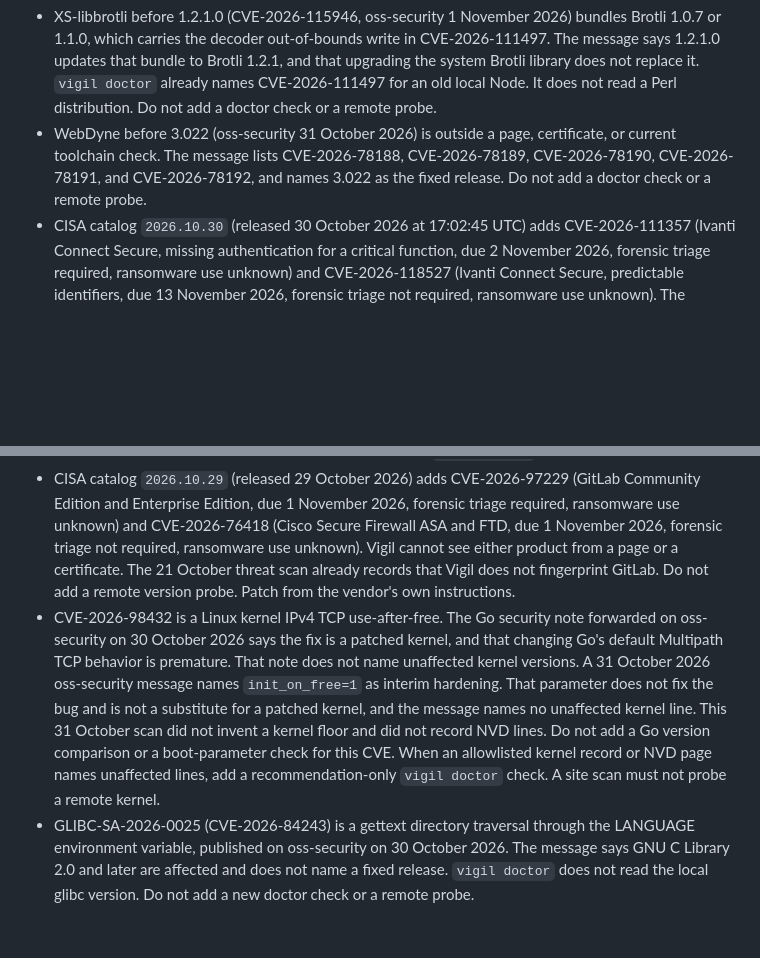
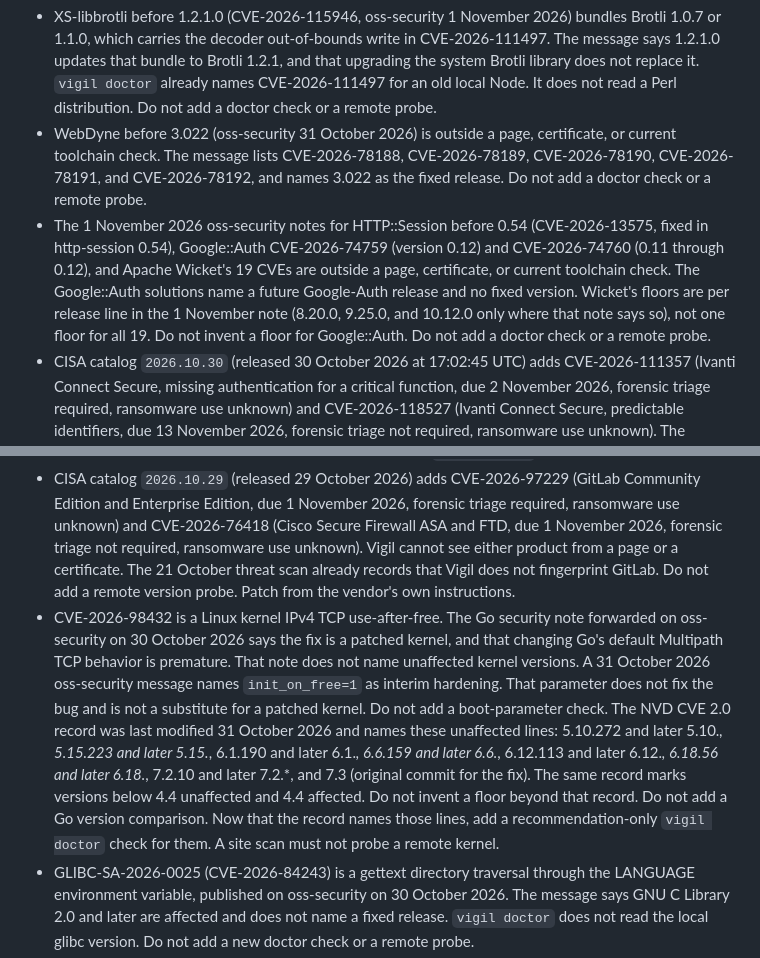
Before and after one commit to TysonIsham7/vigil-public, a Markdown page: docs/TODO.md, 2 parts joined by grey strips. Drawn GitHub-style; blank space fills up the shorter version.

```diff
--- a/docs/TODO.md
+++ b/docs/TODO.md
@@ -2,12 +2,13 @@
 
 - XS-libbrotli before 1.2.1.0 (CVE-2026-115946, oss-security 1 November 2026) bundles Brotli 1.0.7 or 1.1.0, which carries the decoder out-of-bounds write in CVE-2026-111497. The message says 1.2.1.0 updates that bundle to Brotli 1.2.1, and that upgrading the system Brotli library does not replace it. `vigil doctor` already names CVE-2026-111497 for an old local Node. It does not read a Perl distribution. Do not add a doctor check or a remote probe.
 - WebDyne before 3.022 (oss-security 31 October 2026) is outside a page, certificate, or current toolchain check. The message lists CVE-2026-78188, CVE-2026-78189, CVE-2026-78190, CVE-2026-78191, and CVE-2026-78192, and names 3.022 as the fixed release. Do not add a doctor check or a remote probe.
+- The 1 November 2026 oss-security notes for HTTP::Session before 0.54 (CVE-2026-13575, fixed in http-session 0.54), Google::Auth CVE-2026-74759 (version 0.12) and CVE-2026-74760 (0.11 through 0.12), and Apache Wicket's 19 CVEs are outside a page, certificate, or current toolchain check. The Google::Auth solutions name a future Google-Auth release and no fixed version. Wicket's floors are per release line in the 1 November note (8.20.0, 9.25.0, and 10.12.0 only where that note says so), not one floor for all 19. Do not invent a floor for Google::Auth. Do not add a doctor check or a remote probe.
 - CISA catalog `2026.10.30` (released 30 October 2026 at 17:02:45 UTC) adds CVE-2026-111357 (Ivanti Connect Secure, missing authentication for a critical function, due 2 November 2026, forensic triage required, ransomware use unknown) and CVE-2026-118527 (Ivanti Connect Secure, predictable identifiers, due 13 November 2026, forensic triage not required, ransomware use unknown). The catalog says each can be chained with the other and with CVE-2026-104935. Vigil cannot see Connect Secure from a page or a certificate. Do not add a remote version probe. Patch from the vendor's own instructions.
 - Re-checked the emSign ECC Root CA - G3 Chrome root-store removal on 27 October 2026 at 15:04 UTC. The Chrome post still says the removal is expected Tuesday morning, 27 October 2026 PDT, and does not say it has shipped. A 28 October 2026 re-check found the same post, and the Chrome 156 stable notes from 27 October do not record the root leaving the store. The Chrome 157 early stable note from 28 October does not record the root leaving the store. `packages/intel/data/distrusted-cas.json` keeps that root block-listed. The 29 October 2026 re-check left the block in place. The next re-check is after 5 November 2026. Do not drop the block on the calendar date alone.
 - CVE-2026-111497 is in the 27 October 2026 CISA catalog (Google Brotli, due 10 November 2026, forensic triage not required, ransomware use unknown). `vigil doctor` already reports a local Node below 22.23.4, 24.22.1, or 26.12.1, and that finding now names the catalog entry. PHP announced Windows packages 8.5.12-1, 8.4.27-1, 8.3.36-1, and 8.2.35-1 on 26 October 2026. They ship Brotli 1.2.1, but the PHP runtime version does not change and a disclosed `PHP/` header does not show the `-1` suffix. Do not treat a disclosed 8.5.12 as still vulnerable. No further scanner change until a header or local package name can show the rebuild.
 - GNU patch 2.8.1 (CVE-2026-115207), git-annex CVE-2026-112818, the Godot `.po` report, and the Apache Airflow SSH provider note on oss-security for 26 October 2026 are outside a page, certificate, or current toolchain check. The same is true of the GPAC, Lean, Rocq, HTTP::Server::PSGI, and Starman notes from that day. Do not add a remote probe or a new `vigil doctor` tool for them.
 - CISA catalog `2026.10.29` (released 29 October 2026) adds CVE-2026-97229 (GitLab Community Edition and Enterprise Edition, due 1 November 2026, forensic triage required, ransomware use unknown) and CVE-2026-76418 (Cisco Secure Firewall ASA and FTD, due 1 November 2026, forensic triage not required, ransomware use unknown). Vigil cannot see either product from a page or a certificate. The 21 October threat scan already records that Vigil does not fingerprint GitLab. Do not add a remote version probe. Patch from the vendor's own instructions.
-- CVE-2026-98432 is a Linux kernel IPv4 TCP use-after-free. The Go security note forwarded on oss-security on 30 October 2026 says the fix is a patched kernel, and that changing Go's default Multipath TCP behavior is premature. That note does not name unaffected kernel versions. A 31 October 2026 oss-security message names `init_on_free=1` as interim hardening. That parameter does not fix the bug and is not a substitute for a patched kernel, and the message names no unaffected kernel line. This 31 October scan did not invent a kernel floor and did not record NVD lines. Do not add a Go version comparison or a boot-parameter check for this CVE. When an allowlisted kernel record or NVD page names unaffected lines, add a recommendation-only `vigil doctor` check. A site scan must not probe a remote kernel.
+- CVE-2026-98432 is a Linux kernel IPv4 TCP use-after-free. The Go security note forwarded on oss-security on 30 October 2026 says the fix is a patched kernel, and that changing Go's default Multipath TCP behavior is premature. That note does not name unaffected kernel versions. A 31 October 2026 oss-security message names `init_on_free=1` as interim hardening. That parameter does not fix the bug and is not a substitute for a patched kernel. Do not add a boot-parameter check. The NVD CVE 2.0 record was last modified 31 October 2026 and names these unaffected lines: 5.10.272 and later 5.10.*, 5.15.223 and later 5.15.*, 6.1.190 and later 6.1.*, 6.6.159 and later 6.6.*, 6.12.113 and later 6.12.*, 6.18.56 and later 6.18.*, 7.2.10 and later 7.2.*, and 7.3 (original commit for the fix). The same record marks versions below 4.4 unaffected and 4.4 affected. Do not invent a floor beyond that record. Do not add a Go version comparison. Now that the record names those lines, add a recommendation-only `vigil doctor` check for them. A site scan must not probe a remote kernel.
 - GLIBC-SA-2026-0025 (CVE-2026-84243) is a gettext directory traversal through the LANGUAGE environment variable, published on oss-security on 30 October 2026. The message says GNU C Library 2.0 and later are affected and does not name a fixed release. `vigil doctor` does not read the local glibc version. Do not add a new doctor check or a remote probe.
 - The oss-security notes after the 30 October scan for Starlet before 0.33, Business::GoCardless before 1.01, CallBackery before 0.62.0, Apache Pinot CVE-2026-73322, GNU mtools CVE-2026-118384 (4.0.50 is the fixed release; the affected line on that note is through 4.0.49), Apache Thrift CVE-2026-120135 (fixed in 0.24.0), and Apache MINA CVE-2026-118636 are outside a page, certificate, or current toolchain check. The Pinot note still contains the placeholder `[FIXED_VERSION]`. Do not invent a floor. Do not add a doctor check or a remote probe.
 - Chrome stable 156.0.8078.79/.80 for desktop (29 October 2026) lists 21 browser security fixes, including critical CVE-2026-76024. Vigil does not read the browser version. Do not add a doctor check or a remote probe.
```
Also changed, not shown: docs/threat-scan-2026-11-01.md (+34 -6 lines).
